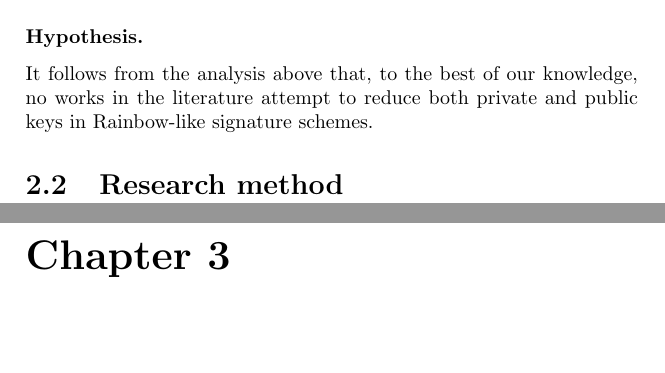
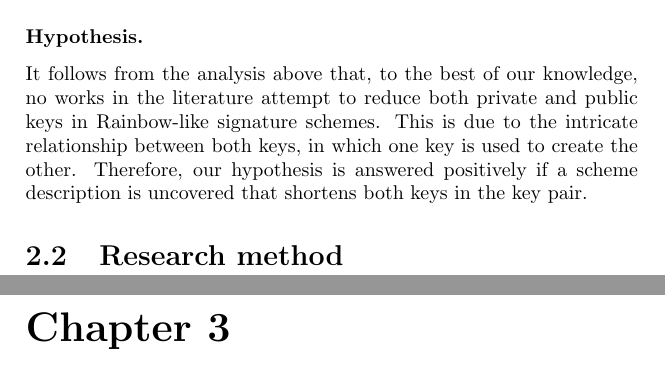
Before and after one commit to zambonin/msc, a LaTeX thesis (main.tex): two parts of pages 7 and 8 of 9, joined at a grey line, cut so that both start at the same text, the shorter picture padded with empty space. Compiled offline with pdfLaTeX.

Commit message:
overleaf_to_git: update main.tex from r971 to r984

```diff
--- a/main.tex
+++ b/main.tex
@@ -102,7 +102,9 @@ The exact query used is \texttt{rainbow AND signature AND crypto AND (scheme OR
 
 This is close to the number of works obtained when grouping all analogous searches in other sites, such as the ACM Digital Library, IEEE Xplore, Scopus, Semantic Scholar and Springer Link. Indeed, Google Scholar additionally crawls other sources, \emph{e.g.} university and governmental repositories, and as such returns a slightly larger number of works. From this set, we select papers related to our object of study and present a summary below.
 
-\subsubsection{Hypothesis.} It follows from the analysis above that, to the best of our knowledge, no works in the literature attempt to reduce both private and public keys in Rainbow-like signature schemes.
+% discussion on works
+
+\subsubsection{Hypothesis.} It follows from the analysis above that, to the best of our knowledge, no works in the literature attempt to reduce both private and public keys in Rainbow-like signature schemes. This is due to the intricate relationship between both keys, in which one key is used to create the other. Therefore, our hypothesis is answered positively if a scheme description is uncovered that shortens both keys in the key pair.
 
 \section{Research method}
 
```
